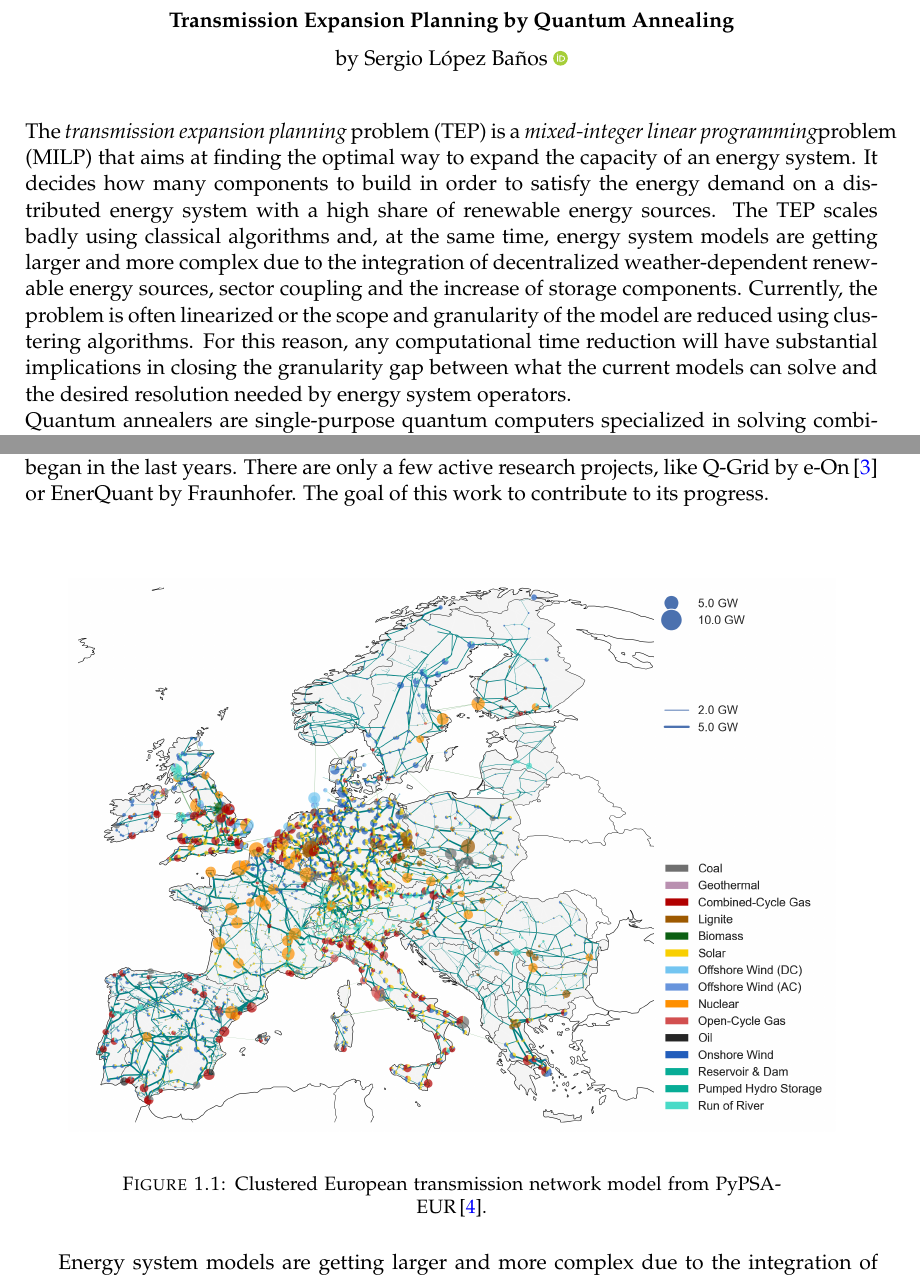
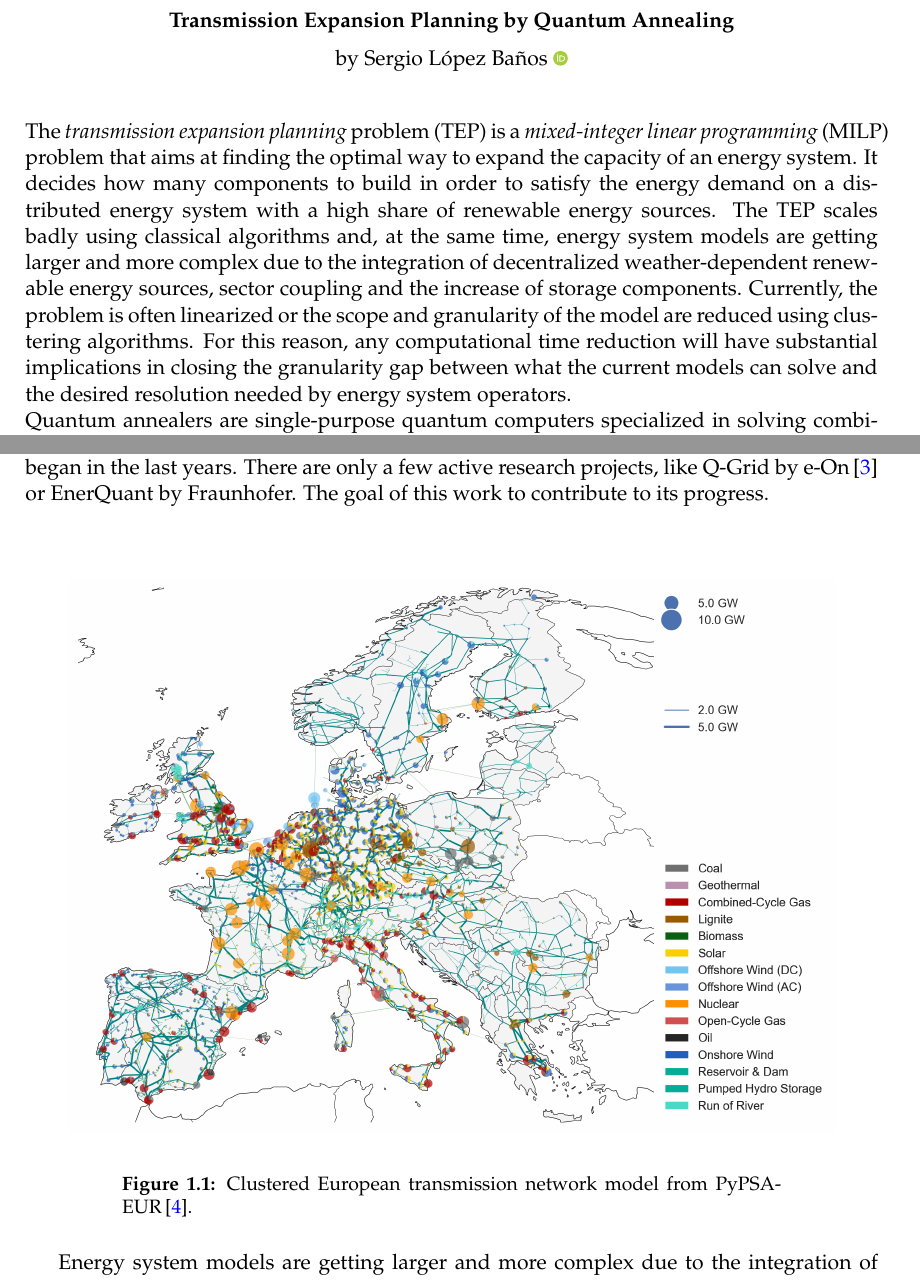
Before and after one commit to LopezBanos/MsCThesis_Nebrija_DLR, a LaTeX thesis (main.tex, which reads MastersDoctoralThesis.cls): two parts of pages 5 and 21 of 76, joined at a grey line, cut so that both start at the same text. Compiled offline with pdfLaTeX.

Commit message:
Captionsetup Update

```diff
--- a/MastersDoctoralThesis.cls
+++ b/MastersDoctoralThesis.cls
@@ -201,7 +201,7 @@
 \RequirePackage{booktabs} % Required for better table rules
 
 \RequirePackage{caption} % Required for customising the captions
-\captionsetup{justification=centerlast,font=small,labelfont=sc,margin=50pt}
+\captionsetup{font=small,labelfont=bf,margin=50pt}
 
 %----------------------------------------------------------------------------------------
 %	DEFINE CUSTOM THESIS INFORMATION COMMANDS
--- a/main.tex
+++ b/main.tex
@@ -201,7 +201,7 @@ für Luft- und Raumfahrt}} % Your department's name and URL, this is used in the
 
 \begin{abstract}
 \addchaptertocentry{\abstractname} % Add the abstract to the table of contents
-The \textit{transmission expansion planning} problem (TEP) is a \textit{mixed-integer linear programming}problem (MILP) that aims at finding the optimal way to expand the capacity of an energy system. It decides how many components to build in order to satisfy the energy demand on a distributed energy system with a high share of renewable energy sources. The TEP scales badly using classical algorithms and, at the same time, energy system models are getting larger and more complex due to the integration of decentralized weather-dependent renewable energy sources, sector coupling and the increase of storage components. Currently, the problem is often linearized or the scope and granularity of the model are reduced using clustering algorithms. For this reason, any computational time reduction will have substantial implications in closing the granularity gap between what the current models can solve and the desired resolution needed by energy system operators.\\
+The \textit{transmission expansion planning} problem (TEP) is a \textit{mixed-integer linear programming} (MILP) problem that aims at finding the optimal way to expand the capacity of an energy system. It decides how many components to build in order to satisfy the energy demand on a distributed energy system with a high share of renewable energy sources. The TEP scales badly using classical algorithms and, at the same time, energy system models are getting larger and more complex due to the integration of decentralized weather-dependent renewable energy sources, sector coupling and the increase of storage components. Currently, the problem is often linearized or the scope and granularity of the model are reduced using clustering algorithms. For this reason, any computational time reduction will have substantial implications in closing the granularity gap between what the current models can solve and the desired resolution needed by energy system operators.\\
 Quantum annealers are single-purpose quantum computers specialized in solving combinatorial optimization problems. Because of the maturity of quantum computers large problems cannot be tackled purely with a quantum computer. Due to this fact, we show how to solve a small TEP problem fully with a quantum annealer and scale the problem until an embedding is not possible with the current hardware. Moreover, we propose a decomposition protocol for the TEP problem so that we can use a hybrid classic-quantum approach to tackle bigger problems by addressing the binary master problem to a quantum annealer and a set of sub-problems to classical solvers. This would allow us to take advantage of cutting-edge classical algorithms to solve the linear part along with quantum annealers to get, hopefully, a speed-up from it.
 \end{abstract}
 
```
Also changed, not shown: main.tex (2 more changed lines).
